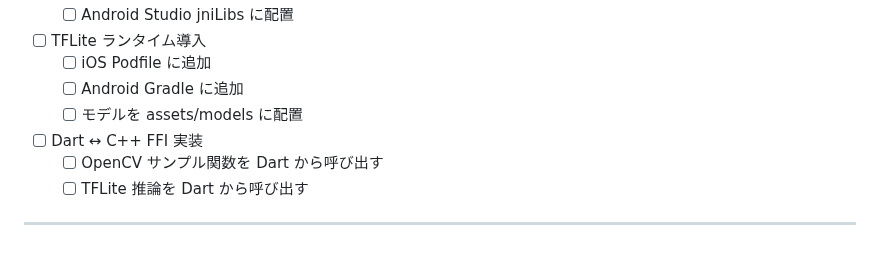
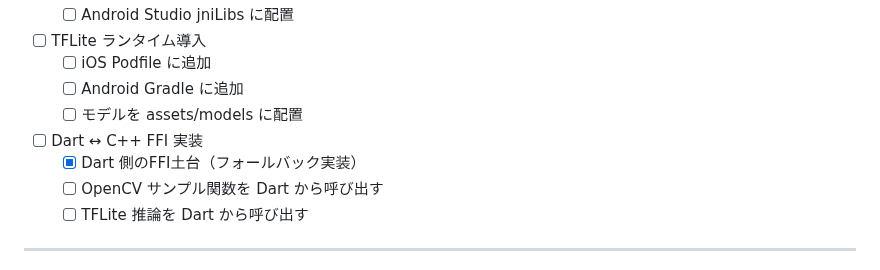
Before and after one commit to mina-ima/diffapp, a Markdown page: todo.md, the part around the change. Drawn GitHub-style.

```diff
--- a/todo.md
+++ b/todo.md
@@ -49,6 +49,7 @@
   - [ ] Android Gradle に追加
   - [ ] モデルを assets/models に配置
 - [ ] Dart ↔ C++ FFI 実装
+  - [x] Dart 側のFFI土台（フォールバック実装）
   - [ ] OpenCV サンプル関数を Dart から呼び出す
   - [ ] TFLite 推論を Dart から呼び出す
 
```
Also changed, not shown: prompt_spec.md (+1 -0 lines).
